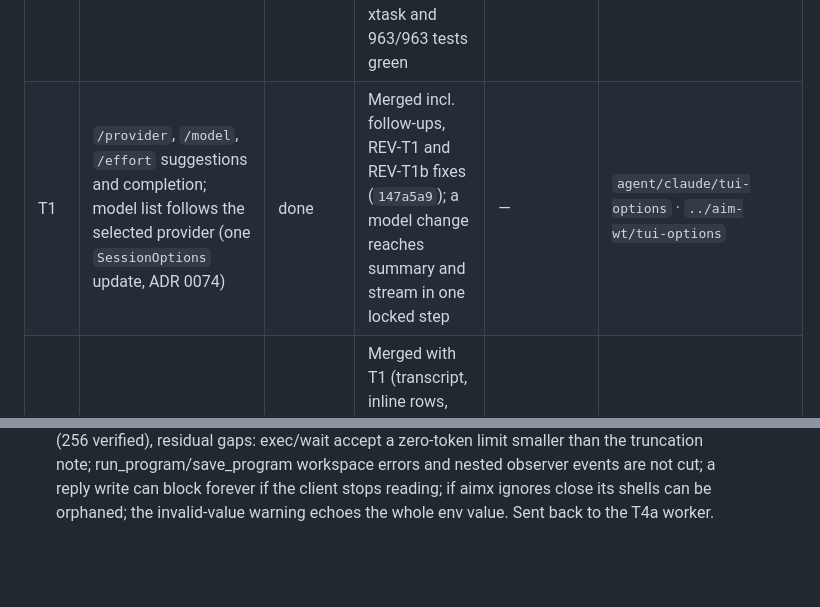
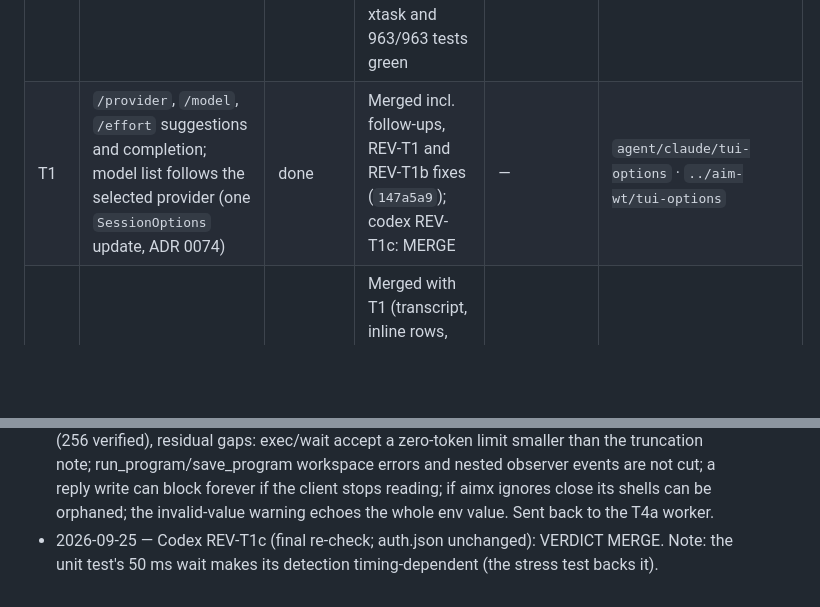
Before and after one commit to thehumanworks/aim, a Markdown page: docs/tasks.md, 2 parts joined by grey strips. Drawn GitHub-style; blank space fills up the shorter version.

Commit message:
docs: task register — T1 closed (REV-T1c: MERGE)
Co-Authored-By: Claude Opus 5.5 <noreply@anthropic.com>
Claude-Session: https://claude.ai/code/session_01MUnBnsUKpNBnMP5K8zogSq

```diff
--- a/docs/tasks.md
+++ b/docs/tasks.md
@@ -22,7 +22,7 @@ client still builds.
 | ID | Task | Status | Now | Next | Branch / worktree |
 |---|---|---|---|---|---|
 | T0 | Base: merge FIX16 (`agent/claude/fix16-coderun`) and W26 (`agent/perf/tokens`) as-is (maintainer decision) | done | Merged (`eda6444`, `36f1bd8`); conflicts resolved in event.rs, session.rs, agent/mod.rs, agent/tools.rs, host.rs; clippy, xtask and 963/963 tests green | — | integration branch |
-| T1 | `/provider`, `/model`, `/effort` suggestions and completion; model list follows the selected provider (one `SessionOptions` update, ADR 0074) | done | Merged incl. follow-ups, REV-T1 and REV-T1b fixes (`147a5a9`); a model change reaches summary and stream in one locked step | — | `agent/claude/tui-options` · `../aim-wt/tui-options` |
+| T1 | `/provider`, `/model`, `/effort` suggestions and completion; model list follows the selected provider (one `SessionOptions` update, ADR 0074) | done | Merged incl. follow-ups, REV-T1 and REV-T1b fixes (`147a5a9`); codex REV-T1c: MERGE | — | `agent/claude/tui-options` · `../aim-wt/tui-options` |
 | T2 | `/clear` clears the chat and starts fresh | done | Merged with T1 (transcript, inline rows, row cache, screen + scrollback best effort, new session) | With T1 | with T1 |
 | T3 | Parallel tools: batching guidance in prompts, `readOnlyHint` on aimx MCP, end-to-end concurrency tests, FIX16 cell scheduler moved to the kernel with proofs | done | Merged incl. REV-T3 B1 fix (`bd418ae`): rendezvous tests; forced serialization fails them | Optional codex re-check of the fix | `agent/claude/parallel-tools` · `../aim-wt/parallel-tools` |
 | T4a | `AIM_CODE_MODE` (off/on/only): verified decision, native sessions, `aim mcp`, code-mode MCP proxy in front of aimx for `acp:claude`, typed declarations + `Promise.all` in the code tool (ADR 0076) | review | Merged incl. REV-T4a fixes (`0186395`); re-check REV-T4a-b: residual gaps (zero-token exec limit, unbounded program errors, blocked reply writes, orphan shells if aimx ignores close, warning echoes env value); worker fixing | Merge; close | `agent/claude/code-mode` · `../aim-wt/code-mode` |
@@ -138,3 +138,4 @@ client still builds.
   run_program/save_program workspace errors and nested observer events are not cut; a reply write
   can block forever if the client stops reading; if aimx ignores close its shells can be orphaned;
   the invalid-value warning echoes the whole env value. Sent back to the T4a worker.
+- 2026-09-25 — Codex REV-T1c (final re-check; auth.json unchanged): VERDICT MERGE. Note: the unit test's 50 ms wait makes its detection timing-dependent (the stress test backs it).
```
